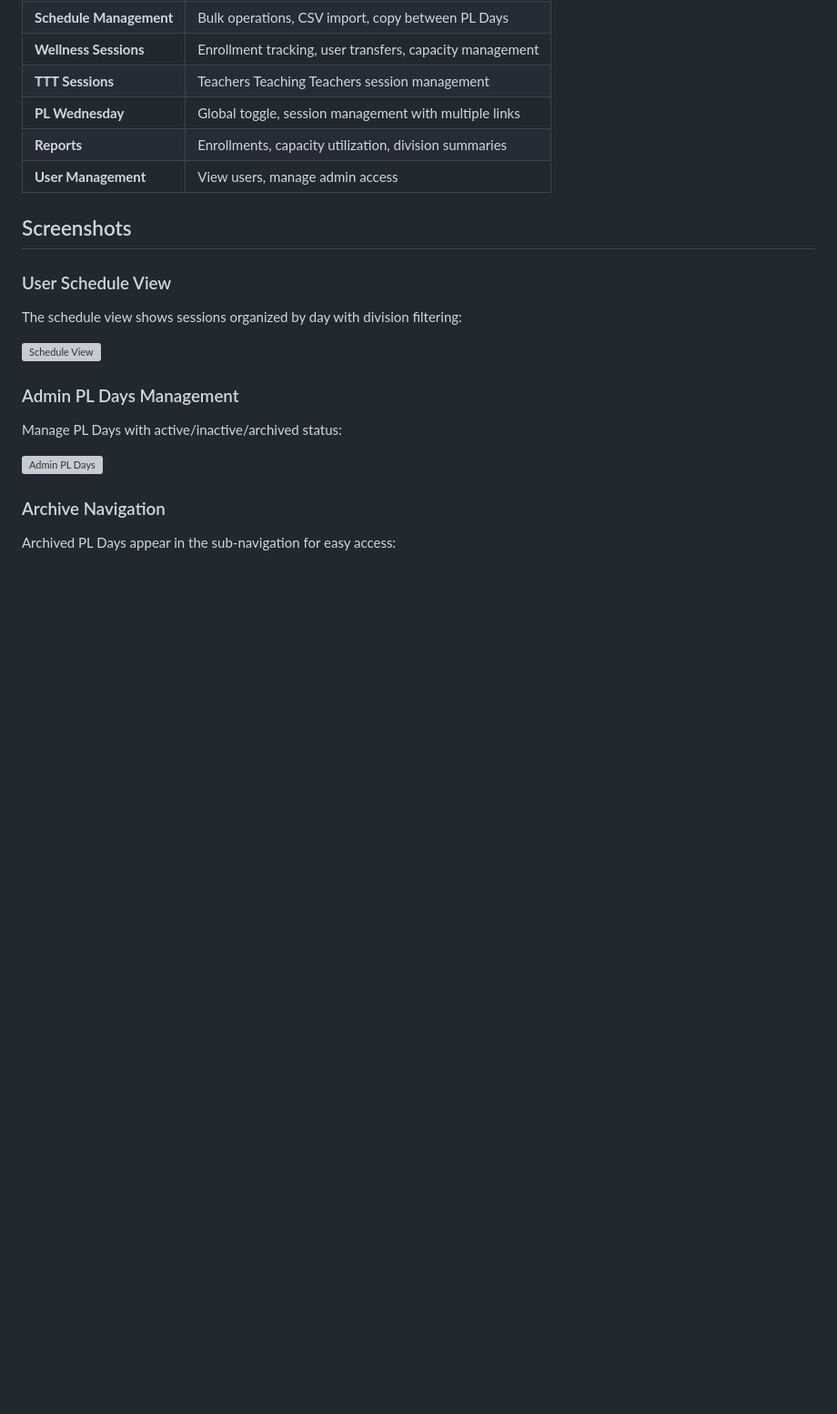
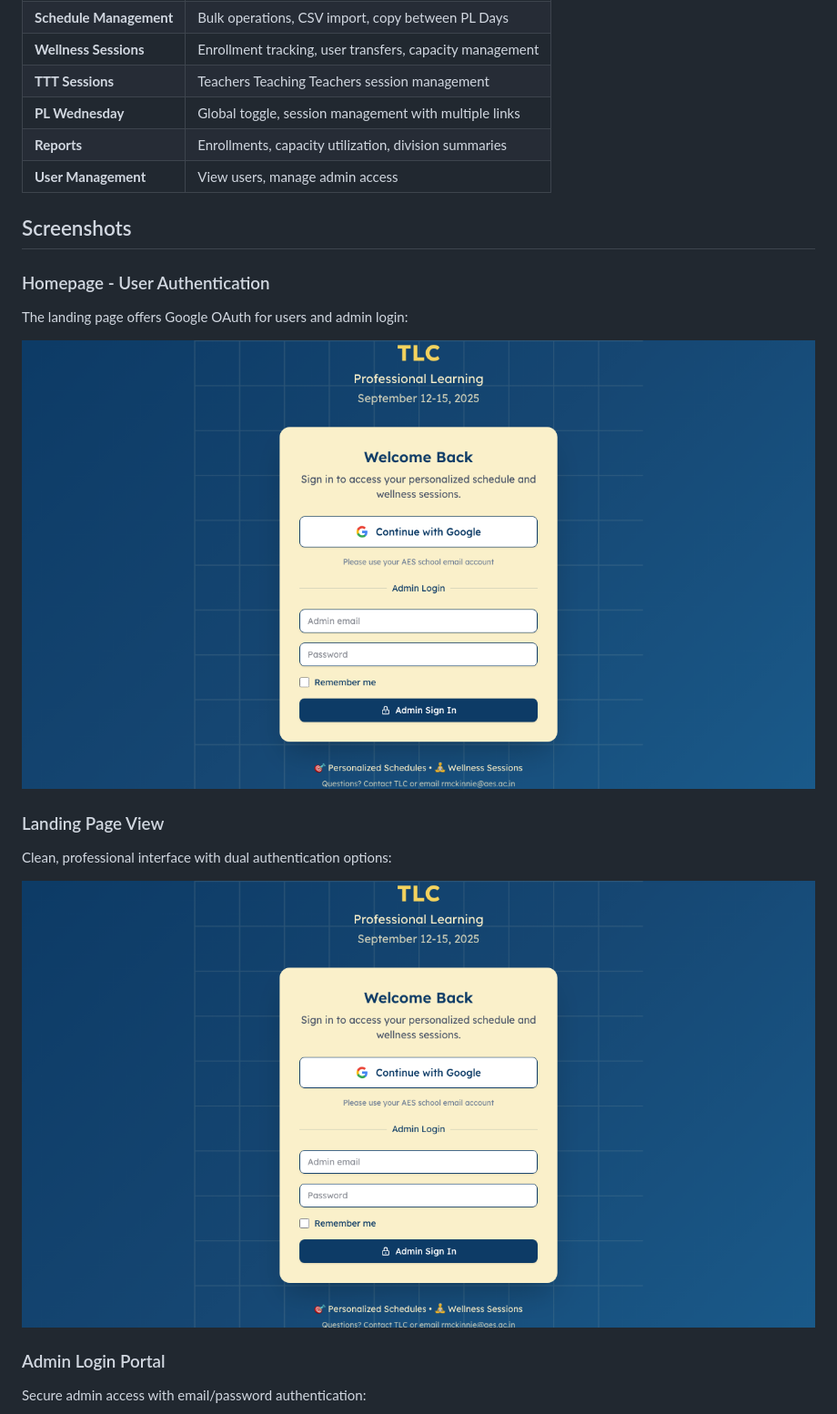
Before and after one commit to rottnerin/tlcapp, a Markdown page: README.md, the part around one of its changes. Shown at 91% size. Rendered like a GitHub page; pictures changed too: screenshot-1-homepage.png (added), screenshot-3-landing-page.png (added); blank space fills up the shorter version; grey boxes are pictures that could not be loaded.

Commit message:
Add application screenshots and update README.
- Add 4 screenshots showing homepage, landing page, and admin login interface
- Update README.md with new screenshot references
- Replace old placeholder screenshot paths with actual application screenshots

Co-Authored-By: Claude Sonnet 4.5 <noreply@anthropic.com>

```diff
--- a/README.md
+++ b/README.md
@@ -30,16 +30,16 @@ A Laravel-based web application for managing Professional Development activities
 
 ## Screenshots
 
-### User Schedule View
-The schedule view shows sessions organized by day with division filtering:
+### Homepage - User Authentication
+The landing page offers Google OAuth for users and admin login:
 
-![Schedule View](docs/screenshots/schedule-view.png)
+![Homepage](screenshot-1-homepage.png)
 
-### Admin PL Days Management
-Manage PL Days with active/inactive/archived status:
+### Landing Page View
+Clean, professional interface with dual authentication options:
 
-![Admin PL Days](docs/screenshots/admin-pddays.png)
+![Landing Page](screenshot-3-landing-page.png)
 
-### Archive Navigation
-Archived PL Days appear in the sub-navigation for easy access:
+### Admin Login Portal
+Secure admin access with email/password authentication:
 
```
Also changed, not shown: other parts of README.md (+7 -2 lines), screenshot-2-admin-login.png (added), screenshot-4-admin-section.png (added).
